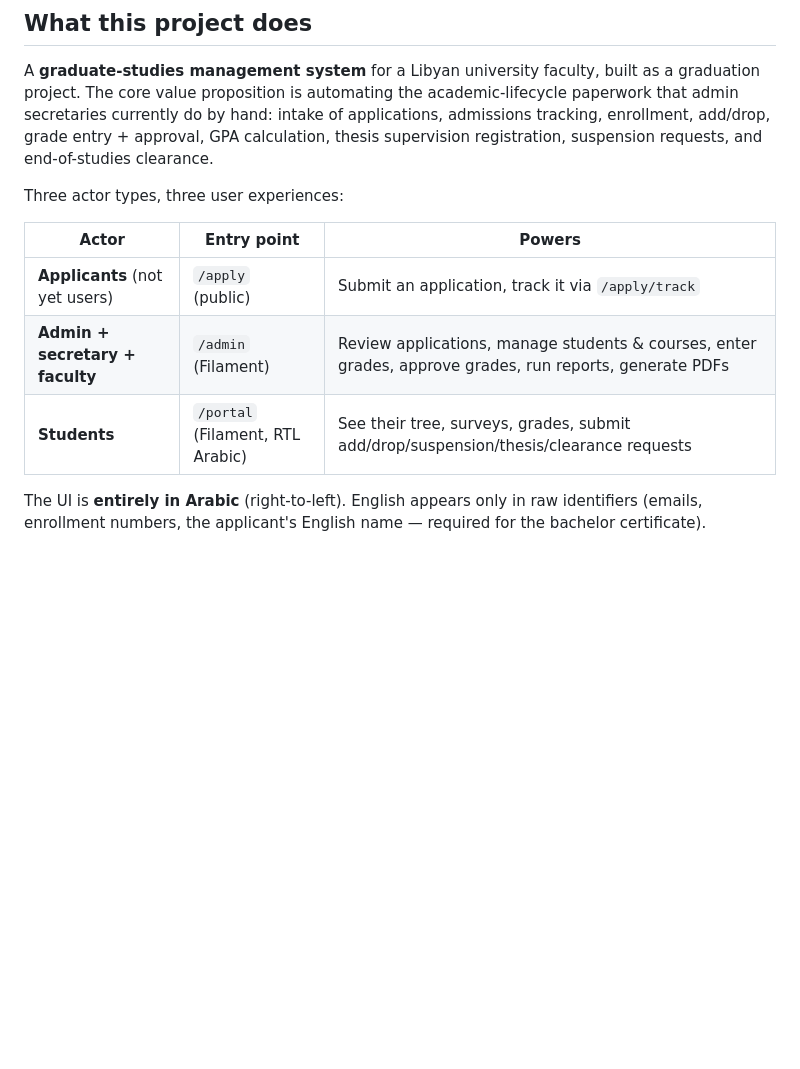
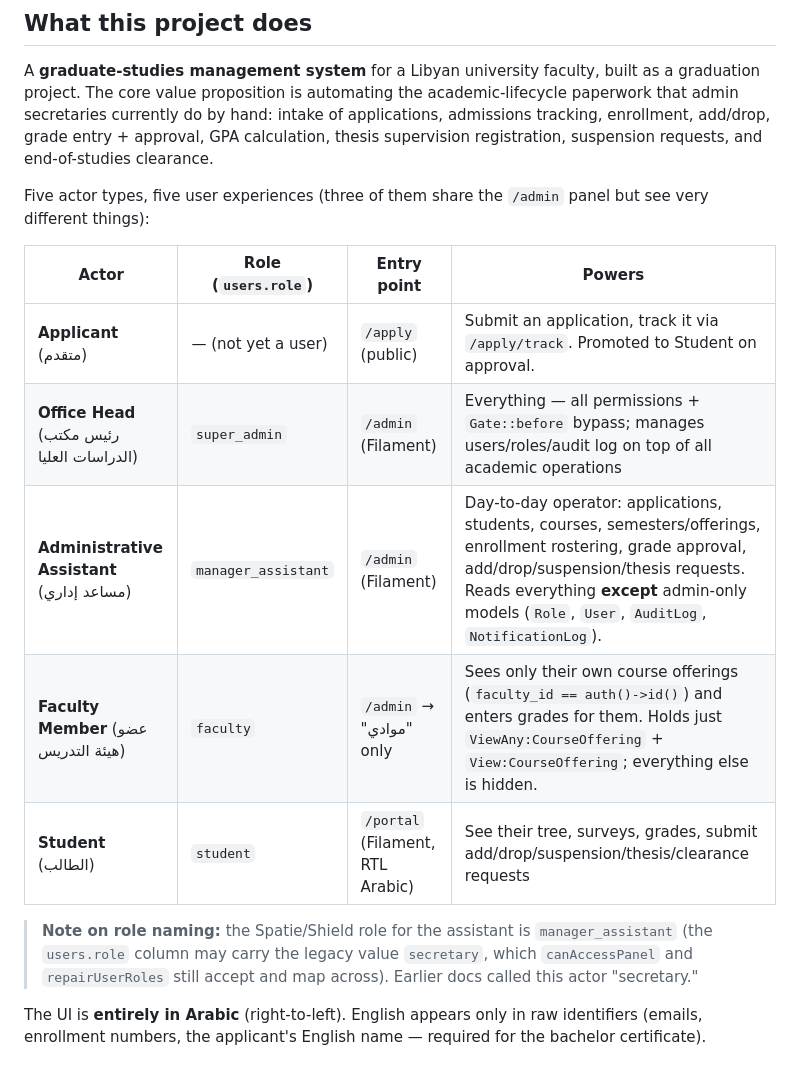
Before and after one commit to MahmoudShnnib/Graduate-Project-, a Markdown page: _brain/project-context/project-overview.md, the part around the change. Rendered like a GitHub page; blank space fills up the shorter version.

```diff
--- a/_brain/project-context/project-overview.md
+++ b/_brain/project-context/project-overview.md
@@ -12,13 +12,17 @@ related: [[architecture]], [[gotchas]], [[../../CLAUDE]]
 
 A **graduate-studies management system** for a Libyan university faculty, built as a graduation project. The core value proposition is automating the academic-lifecycle paperwork that admin secretaries currently do by hand: intake of applications, admissions tracking, enrollment, add/drop, grade entry + approval, GPA calculation, thesis supervision registration, suspension requests, and end-of-studies clearance.
 
-Three actor types, three user experiences:
+Five actor types, five user experiences (three of them share the `/admin` panel but see very different things):
 
-| Actor | Entry point | Powers |
-|---|---|---|
-| **Applicants** (not yet users) | `/apply` (public) | Submit an application, track it via `/apply/track` |
-| **Admin + secretary + faculty** | `/admin` (Filament) | Review applications, manage students & courses, enter grades, approve grades, run reports, generate PDFs |
-| **Students** | `/portal` (Filament, RTL Arabic) | See their tree, surveys, grades, submit add/drop/suspension/thesis/clearance requests |
+| Actor | Role (`users.role`) | Entry point | Powers |
+|---|---|---|---|
+| **Applicant** (متقدم) | — (not yet a user) | `/apply` (public) | Submit an application, track it via `/apply/track`. Promoted to Student on approval. |
+| **Office Head** (رئيس مكتب الدراسات العليا) | `super_admin` | `/admin` (Filament) | Everything — all permissions + `Gate::before` bypass; manages users/roles/audit log on top of all academic operations |
+| **Administrative Assistant** (مساعد إداري) | `manager_assistant` | `/admin` (Filament) | Day-to-day operator: applications, students, courses, semesters/offerings, enrollment rostering, grade approval, add/drop/suspension/thesis requests. Reads everything **except** admin-only models (`Role`, `User`, `AuditLog`, `NotificationLog`). |
+| **Faculty Member** (عضو هيئة التدريس) | `faculty` | `/admin` → "موادي" only | Sees only their own course offerings (`faculty_id == auth()->id()`) and enters grades for them. Holds just `ViewAny:CourseOffering` + `View:CourseOffering`; everything else is hidden. |
+| **Student** (الطالب) | `student` | `/portal` (Filament, RTL Arabic) | See their tree, surveys, grades, submit add/drop/suspension/thesis/clearance requests |
+
+> **Note on role naming:** the Spatie/Shield role for the assistant is `manager_assistant` (the `users.role` column may carry the legacy value `secretary`, which `canAccessPanel` and `repairUserRoles` still accept and map across). Earlier docs called this actor "secretary."
 
 The UI is **entirely in Arabic** (right-to-left). English appears only in raw identifiers (emails, enrollment numbers, the applicant's English name — required for the bachelor certificate).
 
```
Also changed, not shown: README.md (+11 -9 lines).
